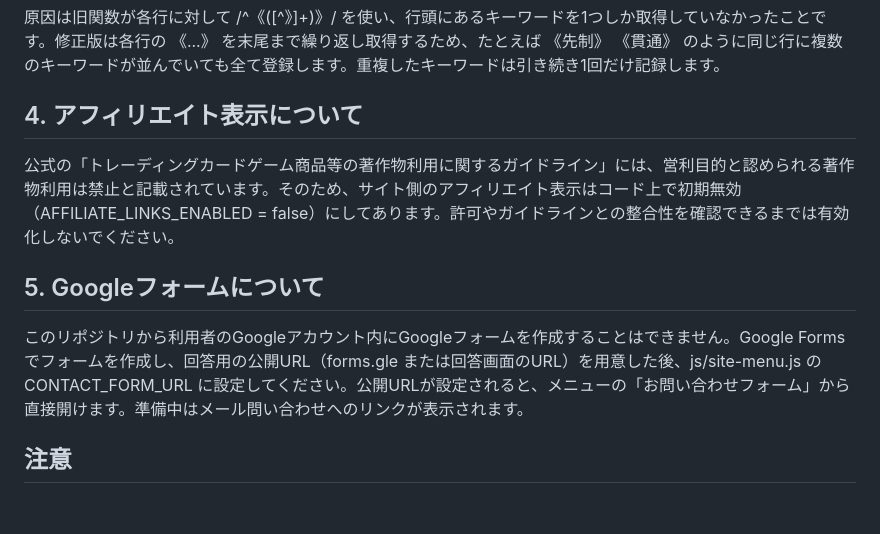
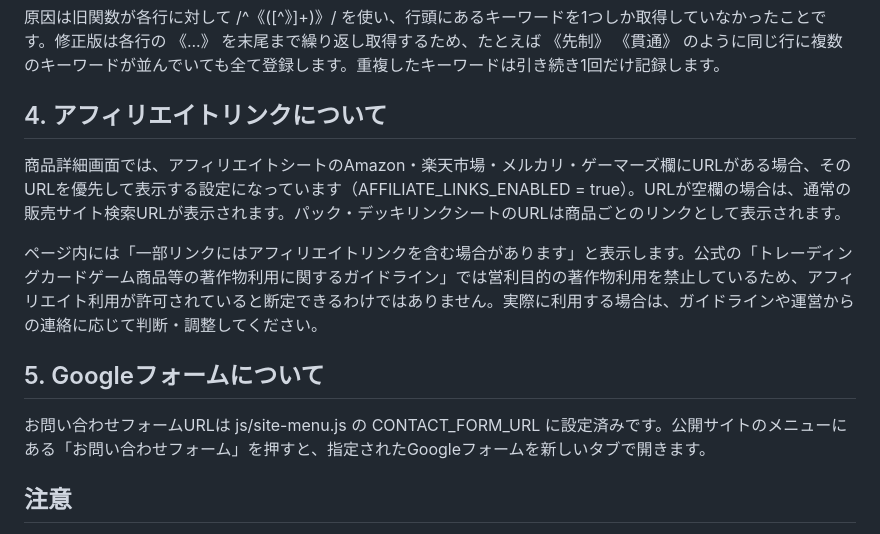
Before and after one commit to animalcardgamedb-coder/animal-card-game, a Markdown page: gas/SETUP.md, the part around the change. Drawn GitHub-style; blank space fills up the shorter version.

Commit message:
Document affiliate link behavior and configured contact form

```diff
--- a/gas/SETUP.md
+++ b/gas/SETUP.md
@@ -40,13 +40,15 @@ KeywordParsingFix.gs の内容を使い、既存 HtmlParser.gs の function extr
 
 原因は旧関数が各行に対して /^《([^》]+)》/ を使い、行頭にあるキーワードを1つしか取得していなかったことです。修正版は各行の 《...》 を末尾まで繰り返し取得するため、たとえば 《先制》 《貫通》 のように同じ行に複数のキーワードが並んでいても全て登録します。重複したキーワードは引き続き1回だけ記録します。
 
-## 4. アフィリエイト表示について
+## 4. アフィリエイトリンクについて
 
-公式の「トレーディングカードゲーム商品等の著作物利用に関するガイドライン」には、営利目的と認められる著作物利用は禁止と記載されています。そのため、サイト側のアフィリエイト表示はコード上で初期無効（AFFILIATE_LINKS_ENABLED = false）にしてあります。許可やガイドラインとの整合性を確認できるまでは有効化しないでください。
+商品詳細画面では、アフィリエイトシートのAmazon・楽天市場・メルカリ・ゲーマーズ欄にURLがある場合、そのURLを優先して表示する設定になっています（AFFILIATE_LINKS_ENABLED = true）。URLが空欄の場合は、通常の販売サイト検索URLが表示されます。パック・デッキリンクシートのURLは商品ごとのリンクとして表示されます。
+
+ページ内には「一部リンクにはアフィリエイトリンクを含む場合があります」と表示します。公式の「トレーディングカードゲーム商品等の著作物利用に関するガイドライン」では営利目的の著作物利用を禁止しているため、アフィリエイト利用が許可されていると断定できるわけではありません。実際に利用する場合は、ガイドラインや運営からの連絡に応じて判断・調整してください。
 
 ## 5. Googleフォームについて
 
-このリポジトリから利用者のGoogleアカウント内にGoogleフォームを作成することはできません。Google Formsでフォームを作成し、回答用の公開URL（forms.gle または回答画面のURL）を用意した後、js/site-menu.js の CONTACT_FORM_URL に設定してください。公開URLが設定されると、メニューの「お問い合わせフォーム」から直接開けます。準備中はメール問い合わせへのリンクが表示されます。
+お問い合わせフォームURLは js/site-menu.js の CONTACT_FORM_URL に設定済みです。公開サイトのメニューにある「お問い合わせフォーム」を押すと、指定されたGoogleフォームを新しいタブで開きます。
 
 ## 注意
 
```
